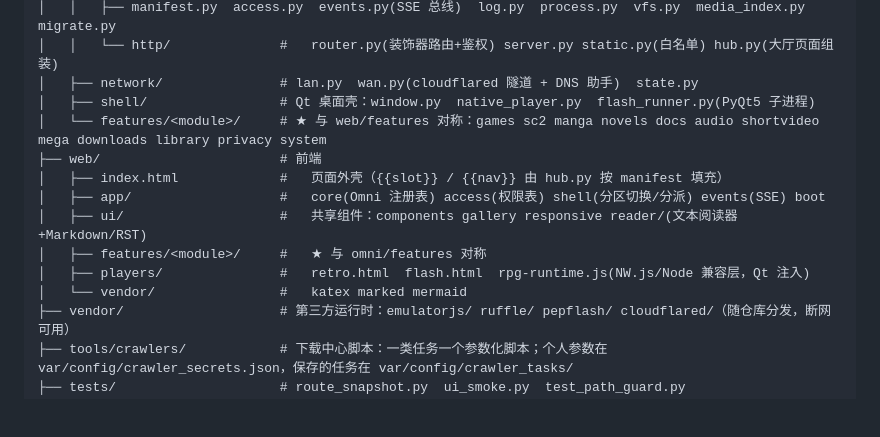
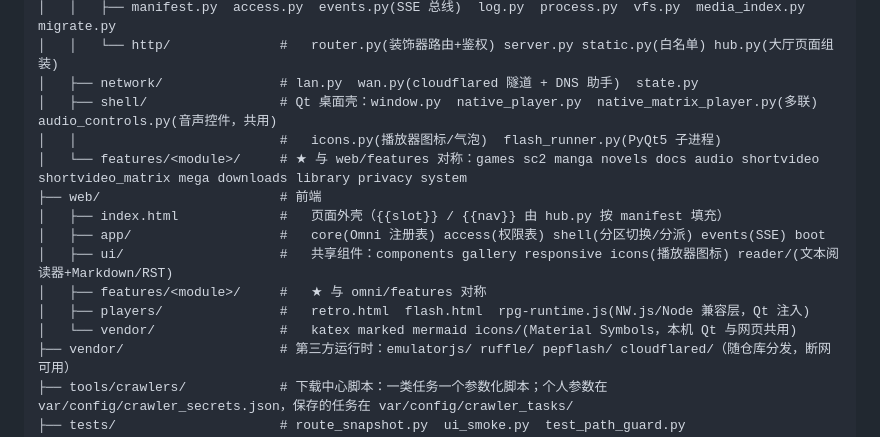
Before and after one commit to cxy-251/flash-deck, a Markdown page: AGENTS.md, the part around the change. GitHub-like rendering; blank space fills up the shorter version.

```diff
--- a/AGENTS.md
+++ b/AGENTS.md
@@ -68,15 +68,16 @@ omni-deck/
 │   │   ├── manifest.py  access.py  events.py(SSE 总线)  log.py  process.py  vfs.py  media_index.py  migrate.py
 │   │   └── http/              #   router.py(装饰器路由+鉴权) server.py static.py(白名单) hub.py(大厅页面组装)
 │   ├── network/               # lan.py  wan.py(cloudflared 隧道 + DNS 助手)  state.py
-│   ├── shell/                 # Qt 桌面壳：window.py  native_player.py  flash_runner.py(PyQt5 子进程)
-│   └── features/<module>/     # ★ 与 web/features 对称：games sc2 manga novels docs audio shortvideo mega downloads library privacy system
+│   ├── shell/                 # Qt 桌面壳：window.py  native_player.py  native_matrix_player.py(多联)  audio_controls.py(音声控件，共用)
+│   │                          #   icons.py(播放器图标/气泡)  flash_runner.py(PyQt5 子进程)
+│   └── features/<module>/     # ★ 与 web/features 对称：games sc2 manga novels docs audio shortvideo shortvideo_matrix mega downloads library privacy system
 ├── web/                       # 前端
 │   ├── index.html             #   页面外壳（{{slot}} / {{nav}} 由 hub.py 按 manifest 填充）
 │   ├── app/                   #   core(Omni 注册表) access(权限表) shell(分区切换/分派) events(SSE) boot
-│   ├── ui/                    #   共享组件：components gallery responsive reader/(文本阅读器+Markdown/RST)
+│   ├── ui/                    #   共享组件：components gallery responsive icons(播放器图标) reader/(文本阅读器+Markdown/RST)
 │   ├── features/<module>/     #   ★ 与 omni/features 对称
 │   ├── players/               #   retro.html  flash.html  rpg-runtime.js(NW.js/Node 兼容层，Qt 注入)
-│   └── vendor/                #   katex marked mermaid
+│   └── vendor/                #   katex marked mermaid icons/(Material Symbols，本机 Qt 与网页共用)
 ├── vendor/                    # 第三方运行时：emulatorjs/ ruffle/ pepflash/ cloudflared/（随仓库分发，断网可用）
 ├── tools/crawlers/            # 下载中心脚本：一类任务一个参数化脚本；个人参数在 var/config/crawler_secrets.json，保存的任务在 var/config/crawler_tasks/
 ├── tests/                     # route_snapshot.py  ui_smoke.py  test_path_guard.py
```
Also changed, not shown: docs/ARCHITECTURE.md (+27 -1 lines).
